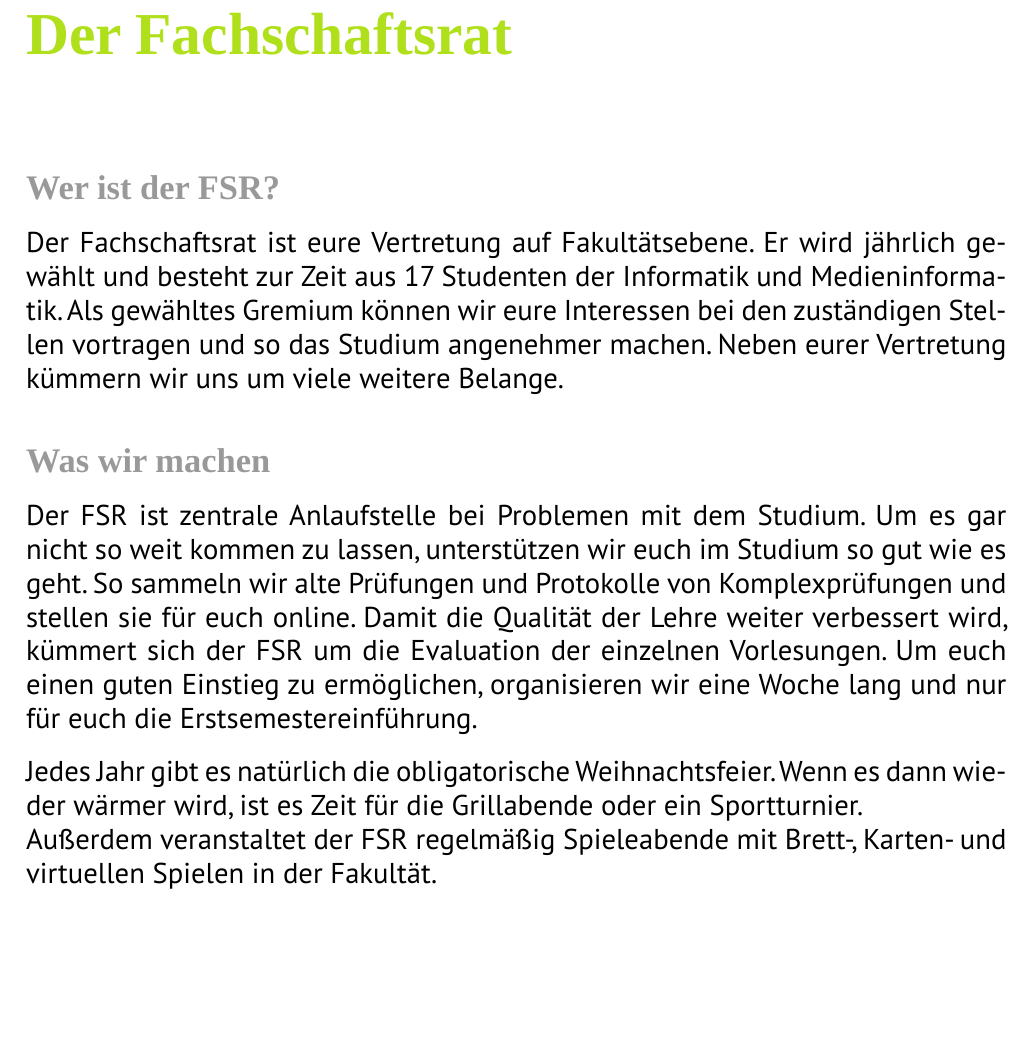
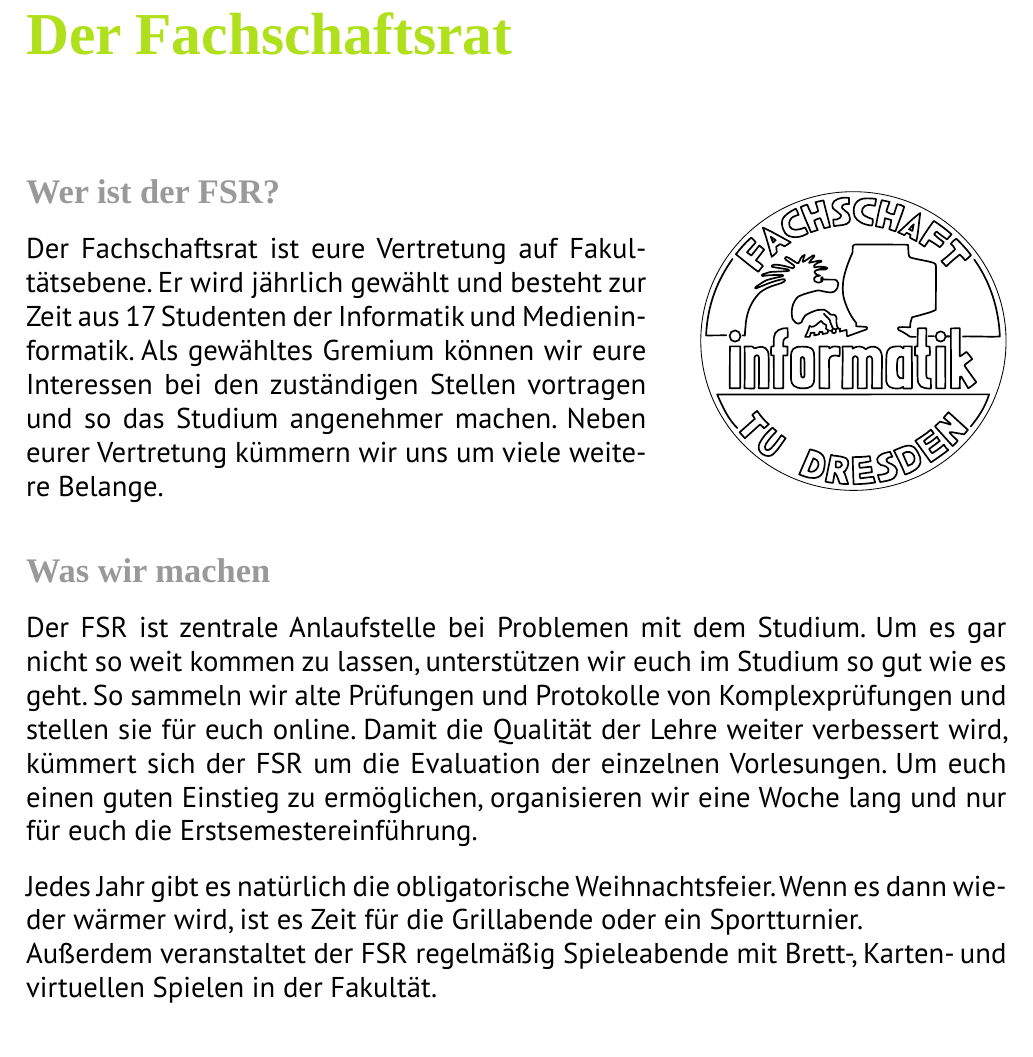
Before and after one commit to fsr/nopanic, a LaTeX document (nopanic.tex, which reads texte/fsr.tex): part of page 29 of 48, cut so that both start at the same text, the shorter picture padded with empty space. Compiled offline with LuaLaTeX; a missing font is replaced by an installed copy or a similar font.

Commit message:
FSR-Logo ordentlich zugeschnitten und eingebunden. Ich mag wrapfigures.

```diff
--- a/texte/fsr.tex
+++ b/texte/fsr.tex
@@ -1,6 +1,11 @@
 \addchap{Der Fachschaftsrat}
 
 \minisec{Wer ist der FSR?}
+
+\begin{wrapfigure}{r}{6cm}\ \\[-2cm]
+\flushright\includegraphics[width=.9\linewidth]{img/fsr_logo}
+\end{wrapfigure}
+
 Der Fachschaftsrat ist eure Vertretung auf Fakultätsebene.
 Er wird jährlich gewählt und besteht zur Zeit aus 17 Studenten der Informatik und Medieninformatik.
 Als gewähltes Gremium können wir eure Interessen bei den zuständigen Stellen vortragen und so das Studium angenehmer machen.
```
Also changed, not shown: img/fsr_logo.pdf, img/fsr_logo.svg, texte/fsr.tex (6 more changed lines).
